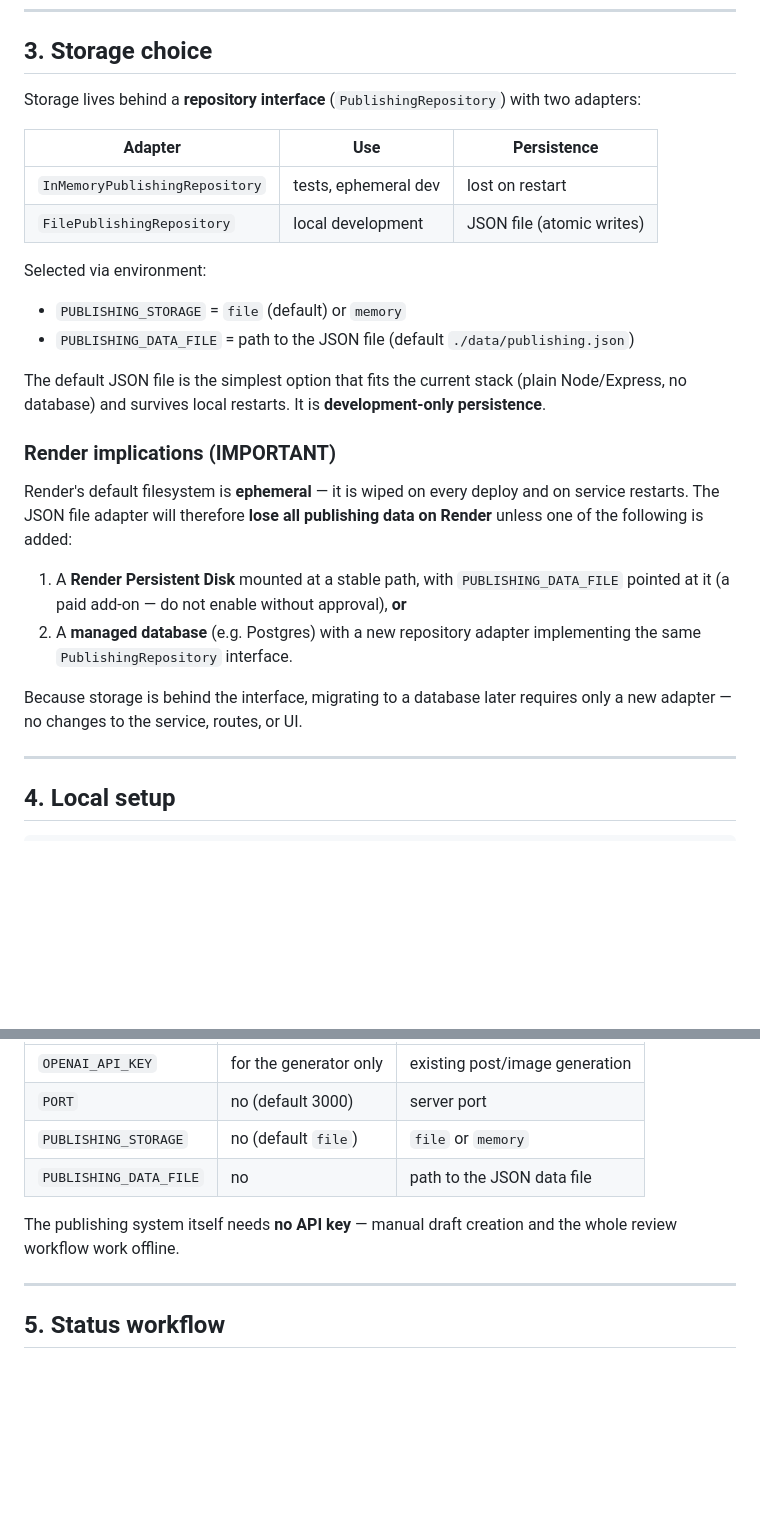
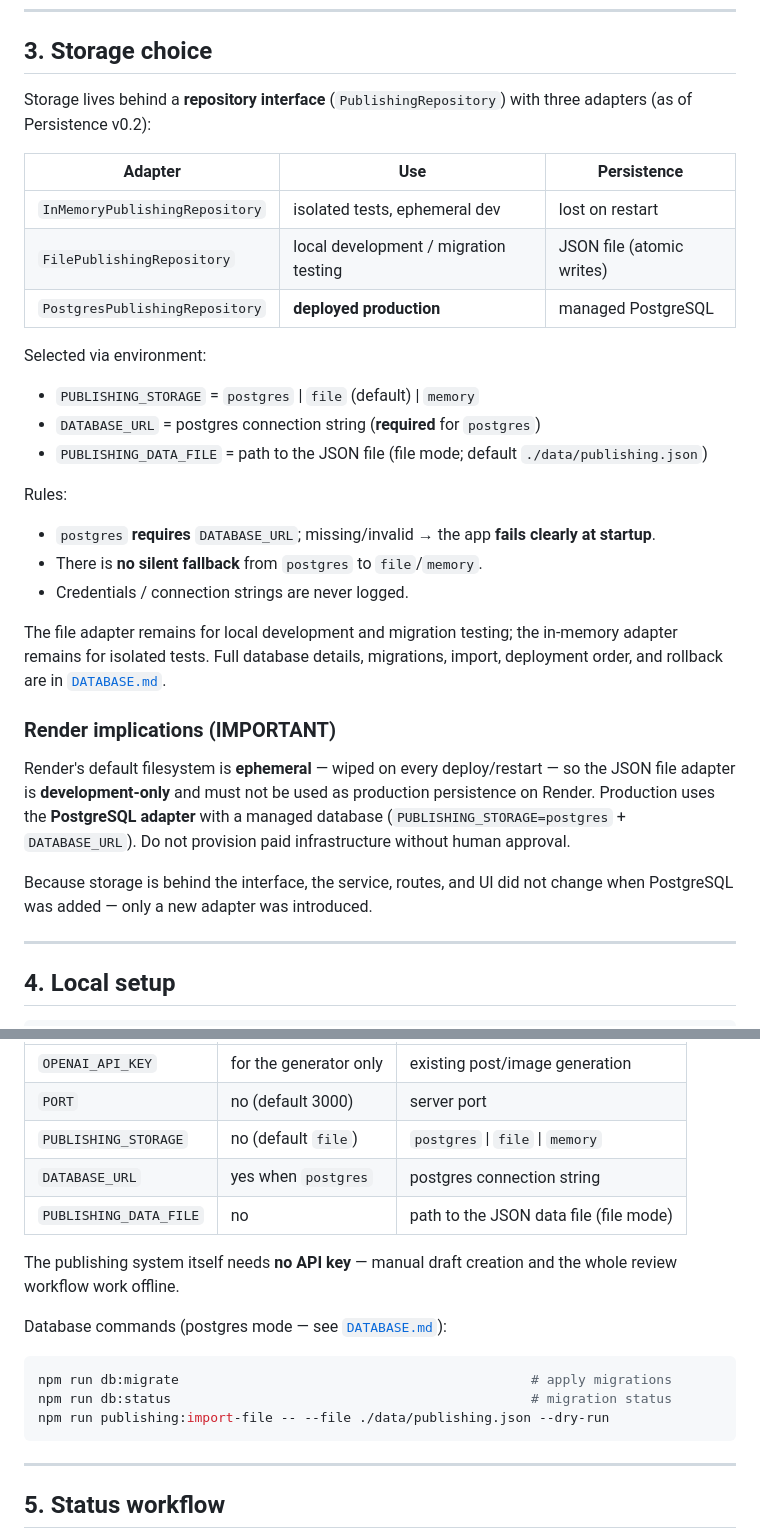
Before and after one commit to oroknows-arch1/orok-studios-mvp, a Markdown page: docs/PUBLISHING.md, 2 parts joined by grey strips. Drawn GitHub-style; blank space fills up the shorter version.

Commit message:
docs(publishing): document PostgreSQL adapter, migrations, import, deployment and rollback
Co-authored-by: oroknows-arch1 <oroknows-arch1@users.noreply.github.com>

````diff
--- a/docs/PUBLISHING.md
+++ b/docs/PUBLISHING.md
@@ -53,37 +53,42 @@ app can be imported by tests.
 
 ## 3. Storage choice
 
-Storage lives behind a **repository interface** (`PublishingRepository`) with two
-adapters:
+Storage lives behind a **repository interface** (`PublishingRepository`) with
+three adapters (as of Persistence v0.2):
 
 | Adapter | Use | Persistence |
 | --- | --- | --- |
-| `InMemoryPublishingRepository` | tests, ephemeral dev | lost on restart |
-| `FilePublishingRepository` | local development | JSON file (atomic writes) |
+| `InMemoryPublishingRepository` | isolated tests, ephemeral dev | lost on restart |
+| `FilePublishingRepository` | local development / migration testing | JSON file (atomic writes) |
+| `PostgresPublishingRepository` | **deployed production** | managed PostgreSQL |
 
 Selected via environment:
 
-- `PUBLISHING_STORAGE` = `file` (default) or `memory`
-- `PUBLISHING_DATA_FILE` = path to the JSON file (default `./data/publishing.json`)
+- `PUBLISHING_STORAGE` = `postgres` \| `file` (default) \| `memory`
+- `DATABASE_URL` = postgres connection string (**required** for `postgres`)
+- `PUBLISHING_DATA_FILE` = path to the JSON file (file mode; default `./data/publishing.json`)
 
-The default JSON file is the simplest option that fits the current stack (plain
-Node/Express, no database) and survives local restarts. It is **development-only
-persistence**.
+Rules:
+
+- `postgres` **requires** `DATABASE_URL`; missing/invalid → the app **fails
+  clearly at startup**.
+- There is **no silent fallback** from `postgres` to `file`/`memory`.
+- Credentials / connection strings are never logged.
+
+The file adapter remains for local development and migration testing; the
+in-memory adapter remains for isolated tests. Full database details, migrations,
+import, deployment order, and rollback are in [`DATABASE.md`](./DATABASE.md).
 
 ### Render implications (IMPORTANT)
 
-Render's default filesystem is **ephemeral** — it is wiped on every deploy and on
-service restarts. The JSON file adapter will therefore **lose all publishing data
-on Render** unless one of the following is added:
+Render's default filesystem is **ephemeral** — wiped on every deploy/restart — so
+the JSON file adapter is **development-only** and must not be used as production
+persistence on Render. Production uses the **PostgreSQL adapter** with a managed
+database (`PUBLISHING_STORAGE=postgres` + `DATABASE_URL`). Do not provision paid
+infrastructure without human approval.
 
-1. A **Render Persistent Disk** mounted at a stable path, with
-   `PUBLISHING_DATA_FILE` pointed at it (a paid add-on — do not enable without
-   approval), **or**
-2. A **managed database** (e.g. Postgres) with a new repository adapter
-   implementing the same `PublishingRepository` interface.
-
-Because storage is behind the interface, migrating to a database later requires
-only a new adapter — no changes to the service, routes, or UI.
+Because storage is behind the interface, the service, routes, and UI did not
+change when PostgreSQL was added — only a new adapter was introduced.
 
 ---
 
@@ -111,11 +116,20 @@ Environment variables:
 | --- | --- | --- |
 | `OPENAI_API_KEY` | for the generator only | existing post/image generation |
 | `PORT` | no (default 3000) | server port |
-| `PUBLISHING_STORAGE` | no (default `file`) | `file` or `memory` |
-| `PUBLISHING_DATA_FILE` | no | path to the JSON data file |
+| `PUBLISHING_STORAGE` | no (default `file`) | `postgres` \| `file` \| `memory` |
+| `DATABASE_URL` | yes when `postgres` | postgres connection string |
+| `PUBLISHING_DATA_FILE` | no | path to the JSON data file (file mode) |
 
 The publishing system itself needs **no API key** — manual draft creation and the
 whole review workflow work offline.
+
+Database commands (postgres mode — see [`DATABASE.md`](./DATABASE.md)):
+
+```bash
+npm run db:migrate                                             # apply migrations
+npm run db:status                                              # migration status
+npm run publishing:import-file -- --file ./data/publishing.json --dry-run
+```
 
 ---
 
````
Also changed, not shown: other parts of docs/PUBLISHING.md (+12 -0 lines), docs/DATABASE.md (added, +268 -0 lines).
